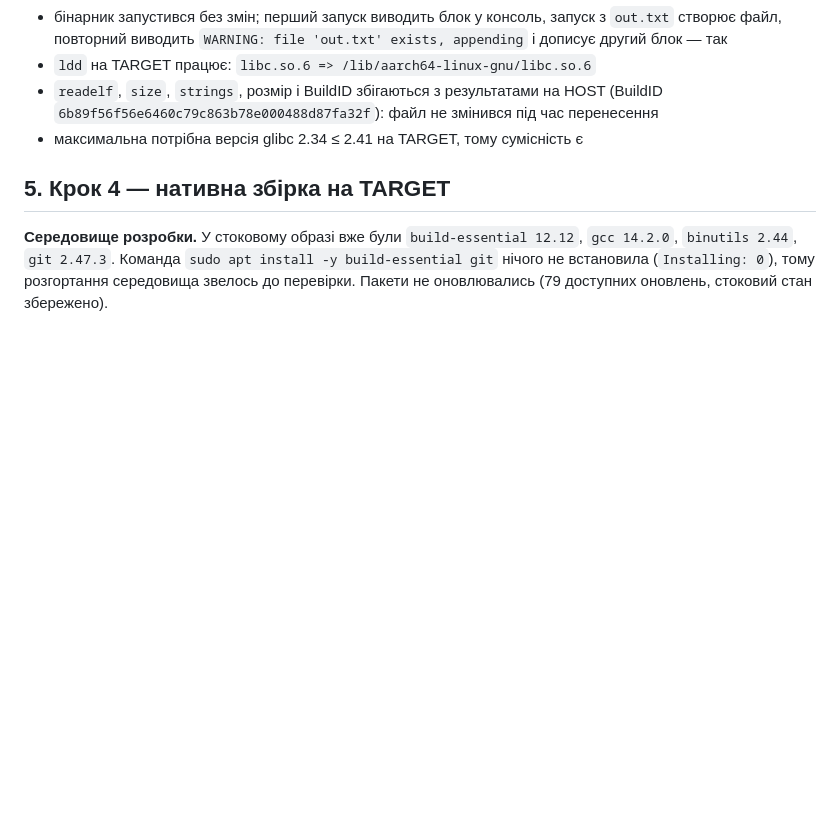
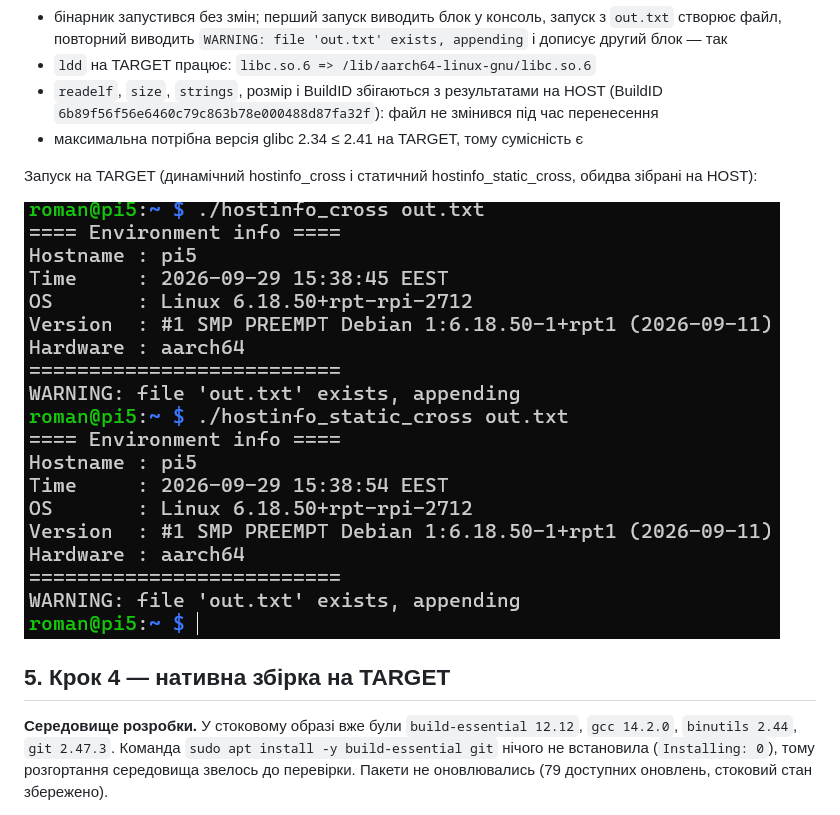
Before and after one commit to RomaFil/TASK04, a Markdown page: README.md, the part around the change. Rendered like a GitHub page; pictures changed too: screenshots/pi5_run.png (added); blank space fills up the shorter version.

Commit message:
Add screenshot of run on Pi 5

```diff
--- a/README.md
+++ b/README.md
@@ -66,6 +66,11 @@
 - `readelf`, `size`, `strings`, розмір і BuildID збігаються з результатами на HOST
   (BuildID `6b89f56f56e6460c79c863b78e000488d87fa32f`): файл не змінився під час перенесення
 - максимальна потрібна версія glibc 2.34 ≤ 2.41 на TARGET, тому сумісність є
+
+Запуск на TARGET (динамічний hostinfo_cross і статичний hostinfo_static_cross,
+обидва зібрані на HOST):
+
+![Запуск на Pi 5](screenshots/pi5_run.png)
 
 ## 5. Крок 4 — нативна збірка на TARGET
 **Середовище розробки.** У стоковому образі вже були `build-essential 12.12`,
```
Also changed, not shown: Report.md (+5 -0 lines).
